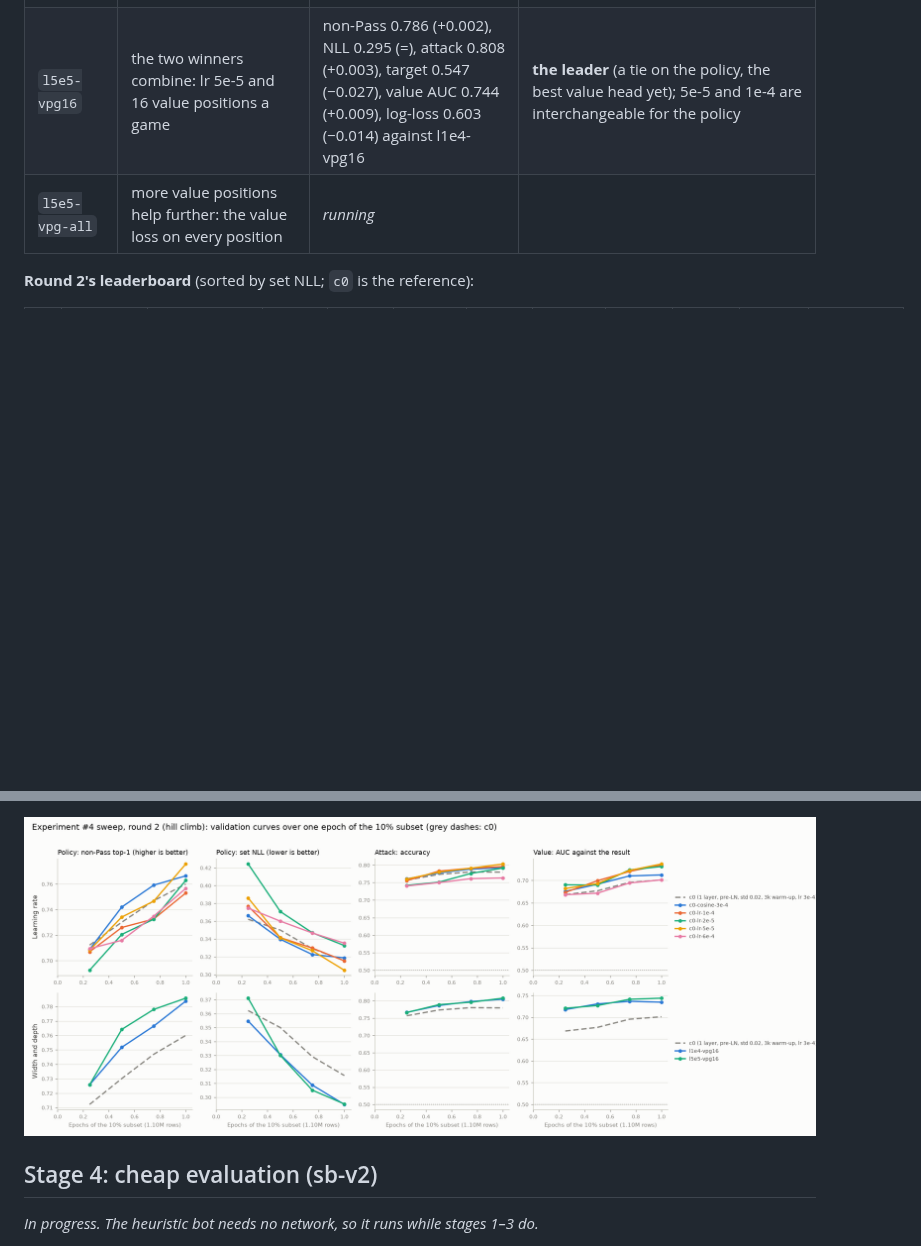
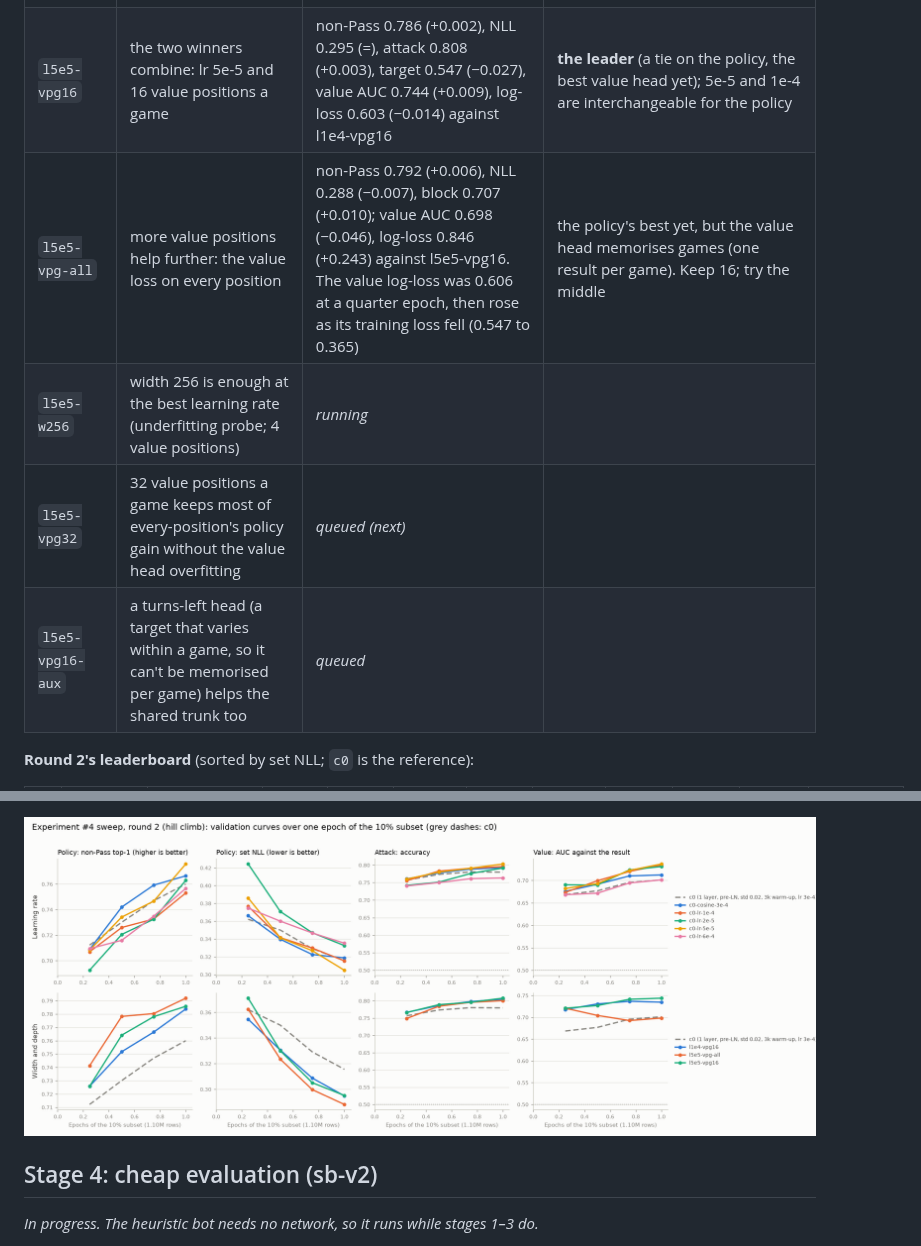
Before and after one commit to danieljbrooks/draft-zero, a Markdown page: docs/018-experiment4-results.md, 2 parts joined by grey strips. Rendered like a GitHub page; pictures changed too: docs/img/018-sweep-r2-light.png; blank space fills up the shorter version.

Commit message:
Docs/018: round 2 check-in 14:02 (every value position: best policy, value overfits)
Co-Authored-By: Claude Opus 5.5 <noreply@anthropic.com>

```diff
--- a/docs/018-experiment4-results.md
+++ b/docs/018-experiment4-results.md
@@ -270,7 +270,10 @@ first 1-layer run, stopped at 1.08 epochs, was restarted.
 | `l1e4-vpg16` | the value head is starved of data (4 positions a game an epoch), not of a low rate: 16 positions a game helps it | non-Pass 0.784 (+0.031), NLL 0.295 (−0.020), attack 0.805 (+0.010), target 0.574 (+0.024), value AUC 0.735 (+0.001), log-loss 0.617 (−0.019) against lr 1e-4 alone | **the new leader**, and a surprise: more value positions help the **policy** most. Once training is stable the result is a useful signal for the shared trunk (reversing round 1's value weight 0.1, at the unstable 3e-4) |
 | `c0-lr-2e-5` | lower still: the trend 6e-4 < 3e-4 < 1e-4 < 5e-5 continues | non-Pass 0.763, NLL 0.333 (+0.028 against lr 5e-5), target 0.498 (−0.036), value AUC 0.731 | rejected: too low for one epoch; the best rate at this budget is 5e-5 to 1e-4 |
 | `l5e5-vpg16` | the two winners combine: lr 5e-5 and 16 value positions a game | non-Pass 0.786 (+0.002), NLL 0.295 (=), attack 0.808 (+0.003), target 0.547 (−0.027), value AUC 0.744 (+0.009), log-loss 0.603 (−0.014) against l1e4-vpg16 | **the leader** (a tie on the policy, the best value head yet); 5e-5 and 1e-4 are interchangeable for the policy |
-| `l5e5-vpg-all` | more value positions help further: the value loss on every position | *running* |  |
+| `l5e5-vpg-all` | more value positions help further: the value loss on every position | non-Pass 0.792 (+0.006), NLL 0.288 (−0.007), block 0.707 (+0.010); value AUC 0.698 (−0.046), log-loss 0.846 (+0.243) against l5e5-vpg16. The value log-loss was 0.606 at a quarter epoch, then rose as its training loss fell (0.547 to 0.365) | the policy's best yet, but the value head memorises games (one result per game). Keep 16; try the middle |
+| `l5e5-w256` | width 256 is enough at the best learning rate (underfitting probe; 4 value positions) | *running* |  |
+| `l5e5-vpg32` | 32 value positions a game keeps most of every-position's policy gain without the value head overfitting | *queued (next)* |  |
+| `l5e5-vpg16-aux` | a turns-left head (a target that varies within a game, so it can't be memorised per game) helps the shared trunk too | *queued* |  |
 
 <!-- r2-board -->
 
```
Also changed, not shown: other parts of docs/018-experiment4-results.md (+9 -8 lines), docs/img/018-sweep-r2-dark.png.
